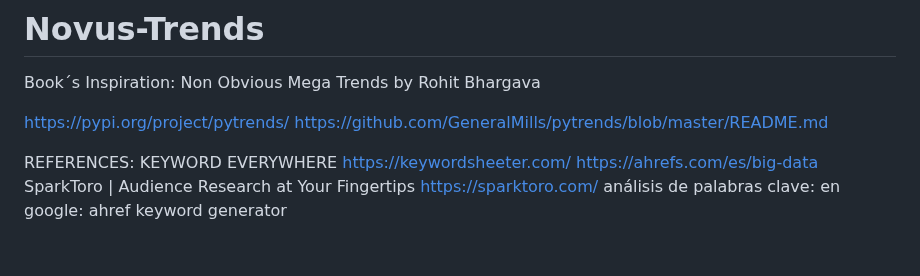
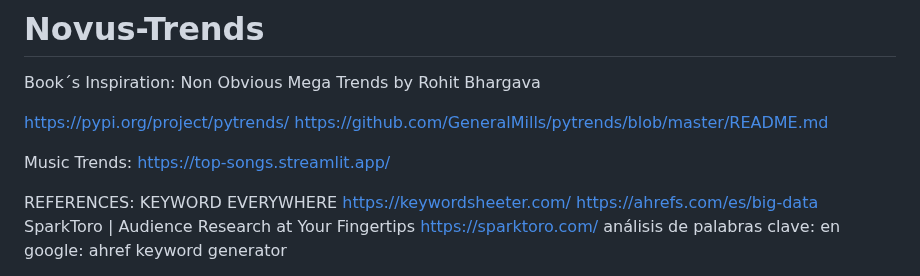
Before and after one commit to wilberj88/NovusTrends, a Markdown page: README.md, the part around the change. Rendered like a GitHub page; blank space fills up the shorter version.

```diff
--- a/README.md
+++ b/README.md
@@ -5,6 +5,9 @@ Non Obvious Mega Trends by Rohit Bhargava
 
 https://pypi.org/project/pytrends/
 https://github.com/GeneralMills/pytrends/blob/master/README.md
+
+Music Trends:
+https://top-songs.streamlit.app/
 
 REFERENCES:
 KEYWORD EVERYWHERE
```
